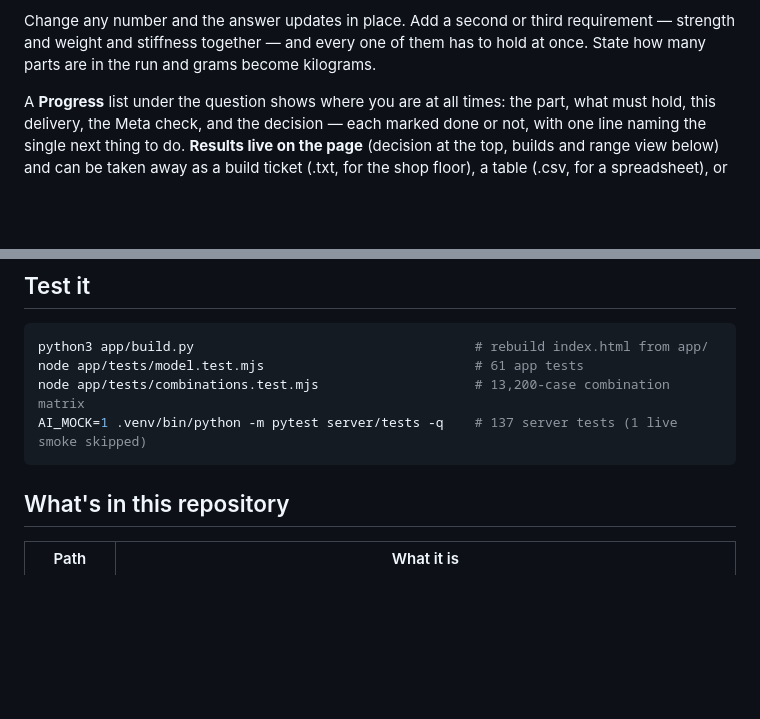
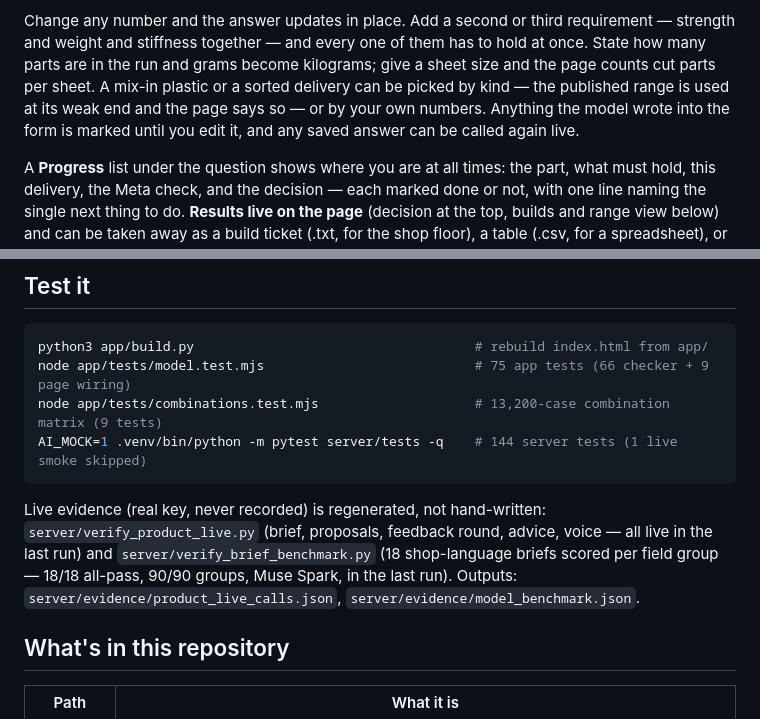
Before and after one commit to bnelabs/AnyRB, a Markdown page: README.md, 2 parts joined by grey strips. GitHub-like rendering; blank space fills up the shorter version.

````diff
--- a/README.md
+++ b/README.md
@@ -43,7 +43,10 @@ The page asks one question — **What do you want to make?** — and needs three
 
 Change any number and the answer updates in place. Add a second or third requirement — strength
 and weight and stiffness together — and every one of them has to hold at once. State how many
-parts are in the run and grams become kilograms.
+parts are in the run and grams become kilograms; give a sheet size and the page counts cut parts
+per sheet. A mix-in plastic or a sorted delivery can be picked by kind — the published range is
+used at its weak end and the page says so — or by your own numbers. Anything the model wrote into
+the form is marked until you edit it, and any saved answer can be called again live.
 
 A **Progress** list under the question shows where you are at all times: the part, what must
 hold, this delivery, the Meta check, and the decision — each marked done or not, with one line
@@ -126,10 +129,17 @@ deployment; the API key stays in the server environment, never in the page.
 
 ```bash
 python3 app/build.py                                    # rebuild index.html from app/
-node app/tests/model.test.mjs                           # 61 app tests
-node app/tests/combinations.test.mjs                    # 13,200-case combination matrix
-AI_MOCK=1 .venv/bin/python -m pytest server/tests -q    # 137 server tests (1 live smoke skipped)
+node app/tests/model.test.mjs                           # 75 app tests (66 checker + 9 page wiring)
+node app/tests/combinations.test.mjs                    # 13,200-case combination matrix (9 tests)
+AI_MOCK=1 .venv/bin/python -m pytest server/tests -q    # 144 server tests (1 live smoke skipped)
 ```
+
+Live evidence (real key, never recorded) is regenerated, not hand-written:
+`server/verify_product_live.py` (brief, proposals, feedback round, advice, voice —
+all live in the last run) and `server/verify_brief_benchmark.py` (18 shop-language
+briefs scored per field group — 18/18 all-pass, 90/90 groups, Muse Spark, in the
+last run). Outputs: `server/evidence/product_live_calls.json`,
+`server/evidence/model_benchmark.json`.
 
 ## What's in this repository
 
````
Also changed, not shown: demo/screenshots/v10/failure-gap.png, 15 other files.
